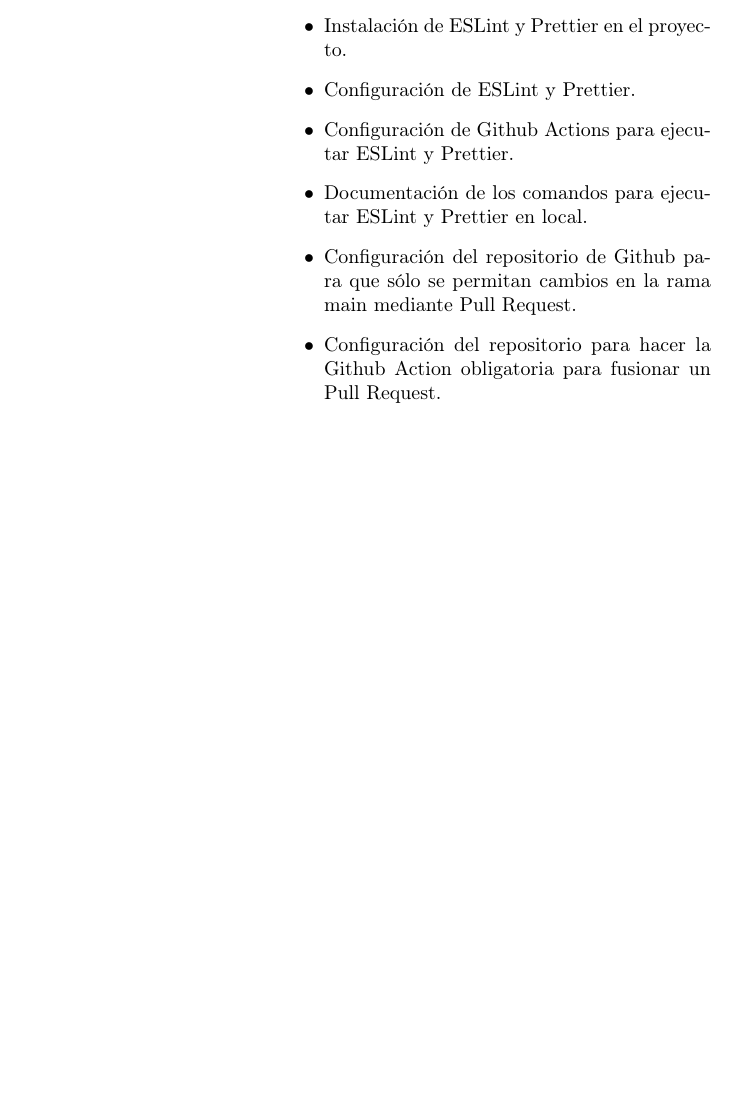
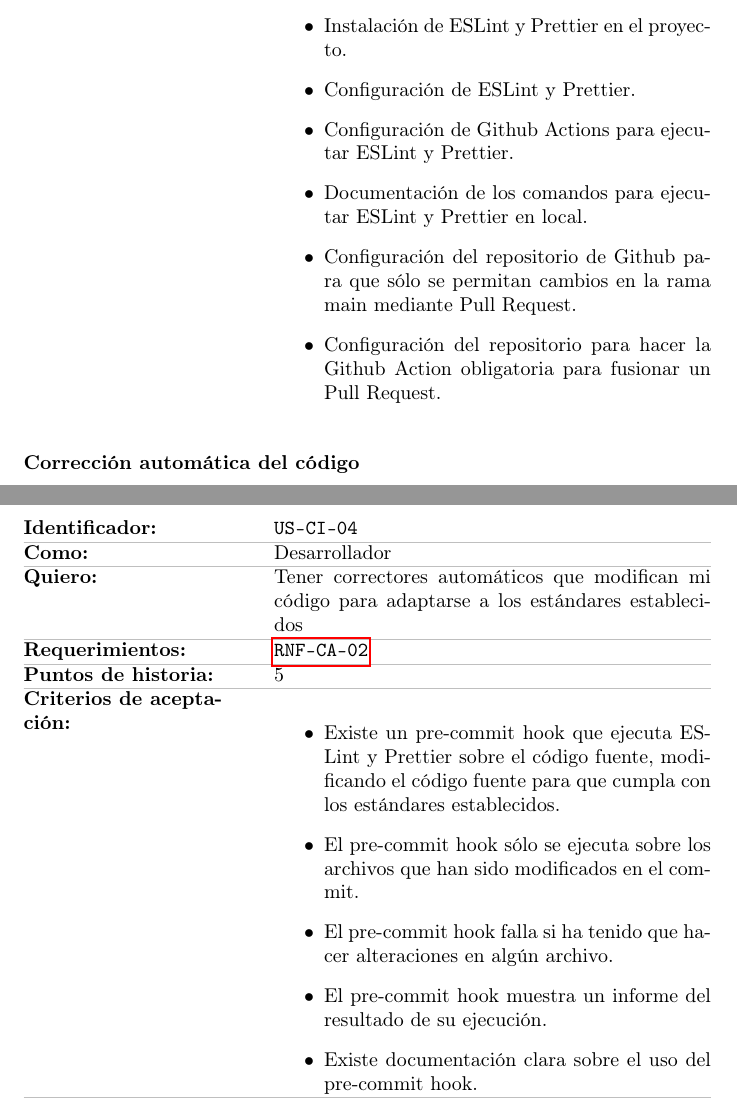
Before and after one commit to asungomez/muncher, a LaTeX document (memoria/src/index.tex, which reads memoria/src/macros.tex, memoria/src/sections/user-stories.tex): part of page 33 of 33 before the commit and two parts of pages 33 and 34 of 35 after it, the two joined at a grey line, cut so that both start at the same text, the shorter picture padded with empty space. Compiled offline with pdfLaTeX.

Commit message:
set up docs

```diff
--- a/memoria/src/index.tex
+++ b/memoria/src/index.tex
@@ -10,6 +10,7 @@
 \usepackage{enumitem}
 \usepackage{hyperref}
 \usepackage{xparse}
+\usepackage{longtable}
 \graphicspath{{src/img/}{img/}}
 \makeatletter
 \def\input@path{{}{src/}}
--- a/memoria/src/macros.tex
+++ b/memoria/src/macros.tex
@@ -65,7 +65,7 @@
     \keys_set:nn { us } { #1 }
     \par\vspace{0.8\baselineskip}\noindent\phantomsection\hypertarget{us:\l__us_id_tl}{}\label{us:\l__us_id_tl}%
     \textbf{\l__us_title_tl}\par\vspace{0.3\baselineskip}%
-    \noindent\begin{tabular}{@{}>{\bfseries\RaggedRight\arraybackslash}p{4.0cm}p{\dimexpr\linewidth-4.0cm-2\tabcolsep\relax}@{}}
+    \noindent\begin{longtable}{@{}>{\bfseries\RaggedRight\arraybackslash}p{4.0cm}p{\dimexpr\linewidth-4.0cm-2\tabcolsep\relax}@{}}
     \arrayrulecolor{lightgray}
     Identificador: & \texttt{\l__us_id_tl} \\
     \hline
@@ -80,7 +80,7 @@
     Criterios~de~aceptación: & {\l__us_acceptance_tl} \\
     \hline
     Tareas: & {\l__us_tasks_tl} \\
-    \end{tabular}\par
+    \end{longtable}\par
   }
 \ExplSyntaxOff
 
--- a/memoria/src/sections/user-stories.tex
+++ b/memoria/src/sections/user-stories.tex
@@ -88,3 +88,33 @@
     \end{itemize}
   }
 ]
+
+\us[
+  identificador=US-CI-04,
+  titulo={Corrección automática del código},
+  como={Desarrollador},
+  quiero={Tener correctores automáticos que modifican mi código para adaptarse a los estándares establecidos},
+  requerimientos={\reqref{RNF-CA-02}},
+  puntos={5},
+  criterios={
+    \begin{itemize}
+      \item Existe un pre-commit hook que ejecuta ESLint y Prettier sobre el código fuente, modificando el código fuente para que cumpla con los estándares establecidos.
+      \item El pre-commit hook sólo se ejecuta sobre los archivos que han sido modificados en el commit.
+      \item El pre-commit hook falla si ha tenido que hacer alteraciones en algún archivo.
+      \item El pre-commit hook muestra un informe del resultado de su ejecución.
+      \item Existe documentación clara sobre el uso del pre-commit hook.
+    \end{itemize}
+  },
+  tareas={
+    \begin{itemize}
+      \item Encontrar un gestor de pre-commit hooks para el proyecto, teniendo en cuenta que se trata de un monorepo que tendrá sistemas en diferentes lenguajes de programación.
+      \item Instalar el gestor de pre-commit hooks elegido.
+      \item Añadir los correctores de ESLint y Prettier.
+      \item Asegurarse de que los correctores sólo se ejecutan sobre ficheros del front-end.
+      \item Asegurarse de que los correctores sólo se ejecutan sobre los ficheros que han sido modificados en el commit.
+      \item Asegurarse de que el pre-commit hook falla si ha tenido que hacer alteraciones en algún archivo.
+      \item Asegurarse de que el pre-commit hook muestra un informe del resultado de su ejecución.
+      \item Documentación de los comandos para ejecutar ESLint y Prettier en local.
+    \end{itemize}
+  }
+]
```
Also changed, not shown: memoria/src/sections/evolution.tex (+3 -1 lines), memoria/src/sections/user-stories.tex (2 more changed lines).
